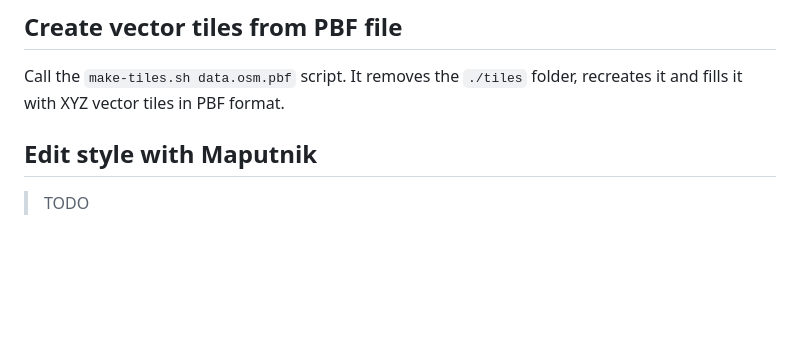
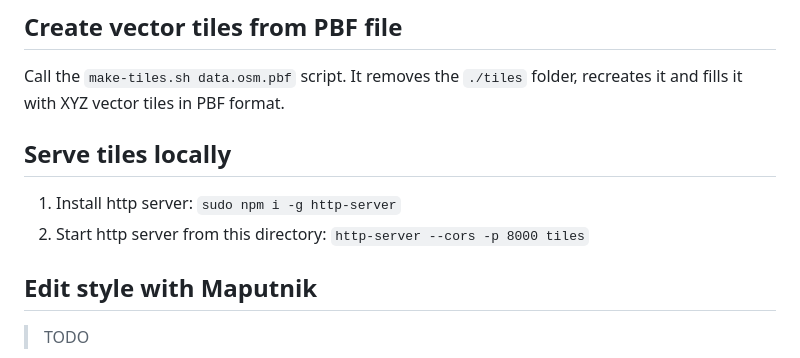
Before and after one commit to hauke96/qgis-outdoor-map, a Markdown page: README.md, the part around the change. Rendered like a GitHub page; blank space fills up the shorter version.

Commit message:
Extend README.md

```diff
--- a/README.md
+++ b/README.md
@@ -11,6 +11,11 @@ PBF vector tiles are used (generated with Tilemaker) and styled via Maputnik.
 
 Call the `make-tiles.sh data.osm.pbf` script.
 It removes the `./tiles` folder, recreates it and fills it with XYZ vector tiles in PBF format.
+
+## Serve tiles locally
+
+1. Install http server: `sudo npm i -g http-server`
+2. Start http server from this directory: `http-server --cors -p 8000 tiles`
 
 ## Edit style with Maputnik
 
```
